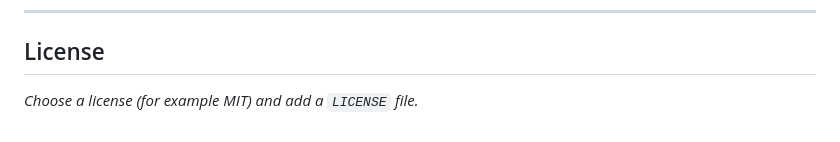
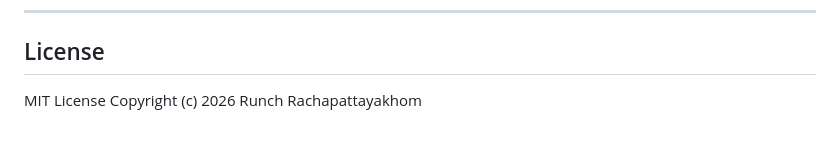
Before and after one commit to Encourey/med-dispensing, a Markdown page: README.md, the part around the change. Rendered like a GitHub page.

Commit message:
Update license section with MIT License details

```diff
--- a/README.md
+++ b/README.md
@@ -329,4 +329,4 @@ Doctor `99` is a reserved service account: the ESP32 boards log their dispenses
 
 ## License
 
-_Choose a license (for example MIT) and add a `LICENSE` file._
+MIT License Copyright (c) 2026 Runch Rachapattayakhom
```
